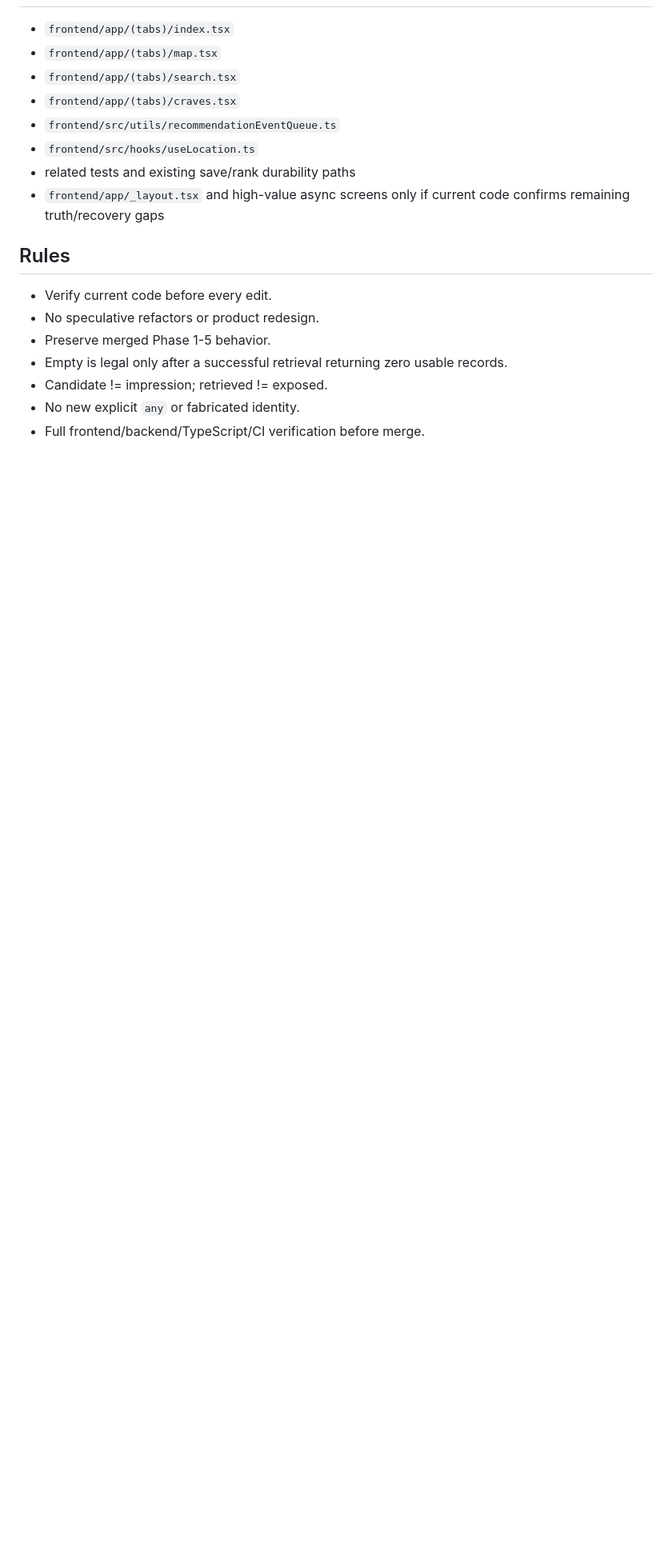
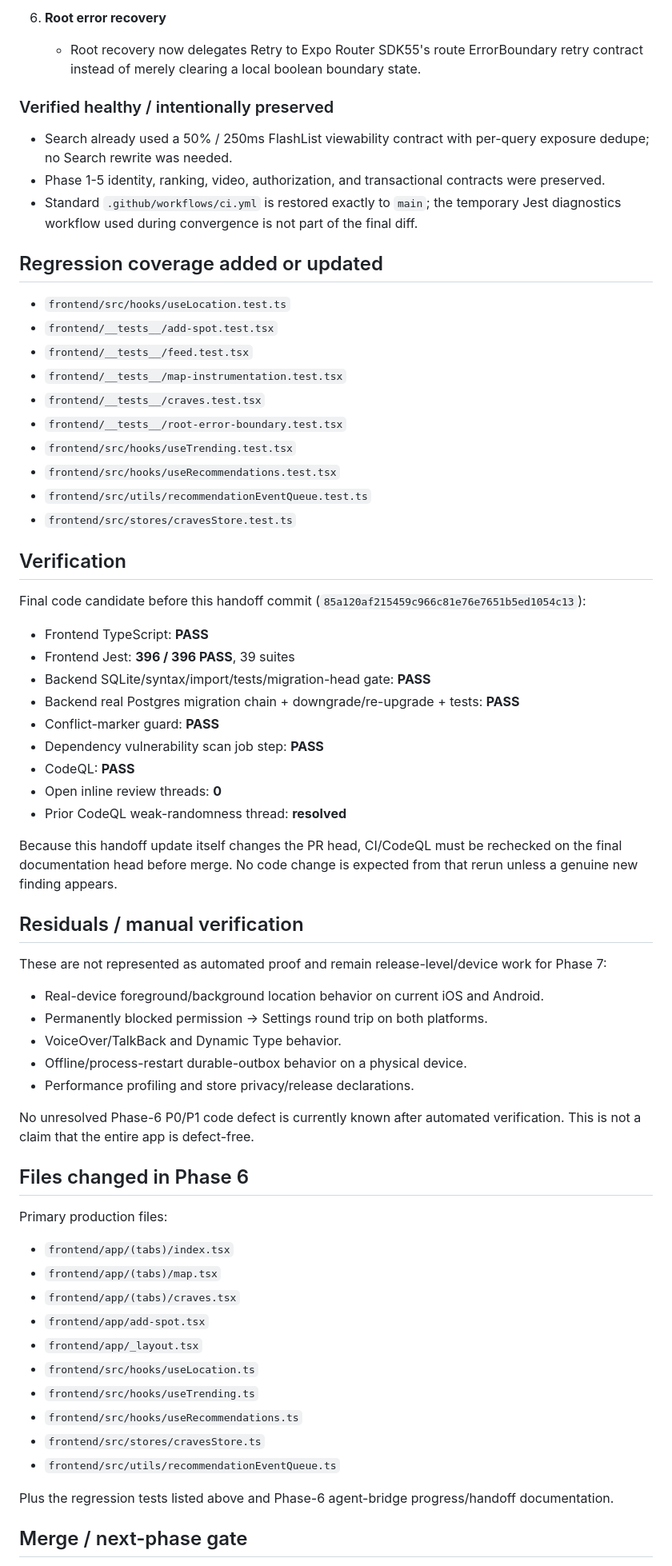
Before and after one commit to Lavish213/CRAVE, a Markdown page: .agent-bridge/STATE.md, the part around one of its changes. Shown at 80% size. GitHub-like rendering; blank space fills up the shorter version.

Commit message:
docs: finalize phase6 handoff

```diff
--- a/.agent-bridge/STATE.md
+++ b/.agent-bridge/STATE.md
@@ -26,20 +51,69 @@ Scope: Phase 6 of `CRAVE_PHASES_3_TO_7_PRODUCTION_HARDENING_EXECUTION_SPEC.md` -
+6. **Root error recovery**
+   - Root recovery now delegates Retry to Expo Router SDK55's route ErrorBoundary retry contract instead of merely clearing a local boolean boundary state.
+
+### Verified healthy / intentionally preserved
+
+- Search already used a 50% / 250ms FlashList viewability contract with per-query exposure dedupe; no Search rewrite was needed.
+- Phase 1-5 identity, ranking, video, authorization, and transactional contracts were preserved.
+- Standard `.github/workflows/ci.yml` is restored exactly to `main`; the temporary Jest diagnostics workflow used during convergence is not part of the final diff.
+
+## Regression coverage added or updated
+
+- `frontend/src/hooks/useLocation.test.ts`
+- `frontend/__tests__/add-spot.test.tsx`
+- `frontend/__tests__/feed.test.tsx`
+- `frontend/__tests__/map-instrumentation.test.tsx`
+- `frontend/__tests__/craves.test.tsx`
+- `frontend/__tests__/root-error-boundary.test.tsx`
+- `frontend/src/hooks/useTrending.test.tsx`
+- `frontend/src/hooks/useRecommendations.test.tsx`
+- `frontend/src/utils/recommendationEventQueue.test.ts`
+- `frontend/src/stores/cravesStore.test.ts`
+
+## Verification
+
+Final code candidate before this handoff commit (`85a120af215459c966c81e76e7651b5ed1054c13`):
+
+- Frontend TypeScript: **PASS**
+- Frontend Jest: **396 / 396 PASS**, 39 suites
+- Backend SQLite/syntax/import/tests/migration-head gate: **PASS**
+- Backend real Postgres migration chain + downgrade/re-upgrade + tests: **PASS**
+- Conflict-marker guard: **PASS**
+- Dependency vulnerability scan job step: **PASS**
+- CodeQL: **PASS**
+- Open inline review threads: **0**
+- Prior CodeQL weak-randomness thread: **resolved**
+
+Because this handoff update itself changes the PR head, CI/CodeQL must be rechecked on the final documentation head before merge. No code change is expected from that rerun unless a genuine new finding appears.
+
+## Residuals / manual verification
+
+These are not represented as automated proof and remain release-level/device work for Phase 7:
+
+- Real-device foreground/background location behavior on current iOS and Android.
+- Permanently blocked permission -> Settings round trip on both platforms.
+- VoiceOver/TalkBack and Dynamic Type behavior.
+- Offline/process-restart durable-outbox behavior on a physical device.
+- Performance profiling and store privacy/release declarations.
+
+No unresolved Phase-6 P0/P1 code defect is currently known after automated verification. This is not a claim that the entire app is defect-free.
+
+## Files changed in Phase 6
+
+Primary production files:
 
 - `frontend/app/(tabs)/index.tsx`
 - `frontend/app/(tabs)/map.tsx`
-- `frontend/app/(tabs)/search.tsx`
 - `frontend/app/(tabs)/craves.tsx`
+- `frontend/app/add-spot.tsx`
+- `frontend/app/_layout.tsx`
+- `frontend/src/hooks/useLocation.ts`
+- `frontend/src/hooks/useTrending.ts`
+- `frontend/src/hooks/useRecommendations.ts`
+- `frontend/src/stores/cravesStore.ts`
 - `frontend/src/utils/recommendationEventQueue.ts`
-- `frontend/src/hooks/useLocation.ts`
-- related tests and existing save/rank durability paths
-- `frontend/app/_layout.tsx` and high-value async screens only if current code confirms remaining truth/recovery gaps
 
-## Rules
+Plus the regression tests listed above and Phase-6 agent-bridge progress/handoff documentation.
 
-- Verify current code before every edit.
-- No speculative refactors or product redesign.
-- Preserve merged Phase 1-5 behavior.
-- Empty is legal only after a successful retrieval returning zero usable records.
-- Candidate != impression; retrieved != exposed.
-- No new explicit `any` or fabricated identity.
-- Full frontend/backend/TypeScript/CI verification before merge.
+## Merge / next-phase gate
 
```
Also changed, not shown: other parts of .agent-bridge/STATE.md (+47 -17 lines).
